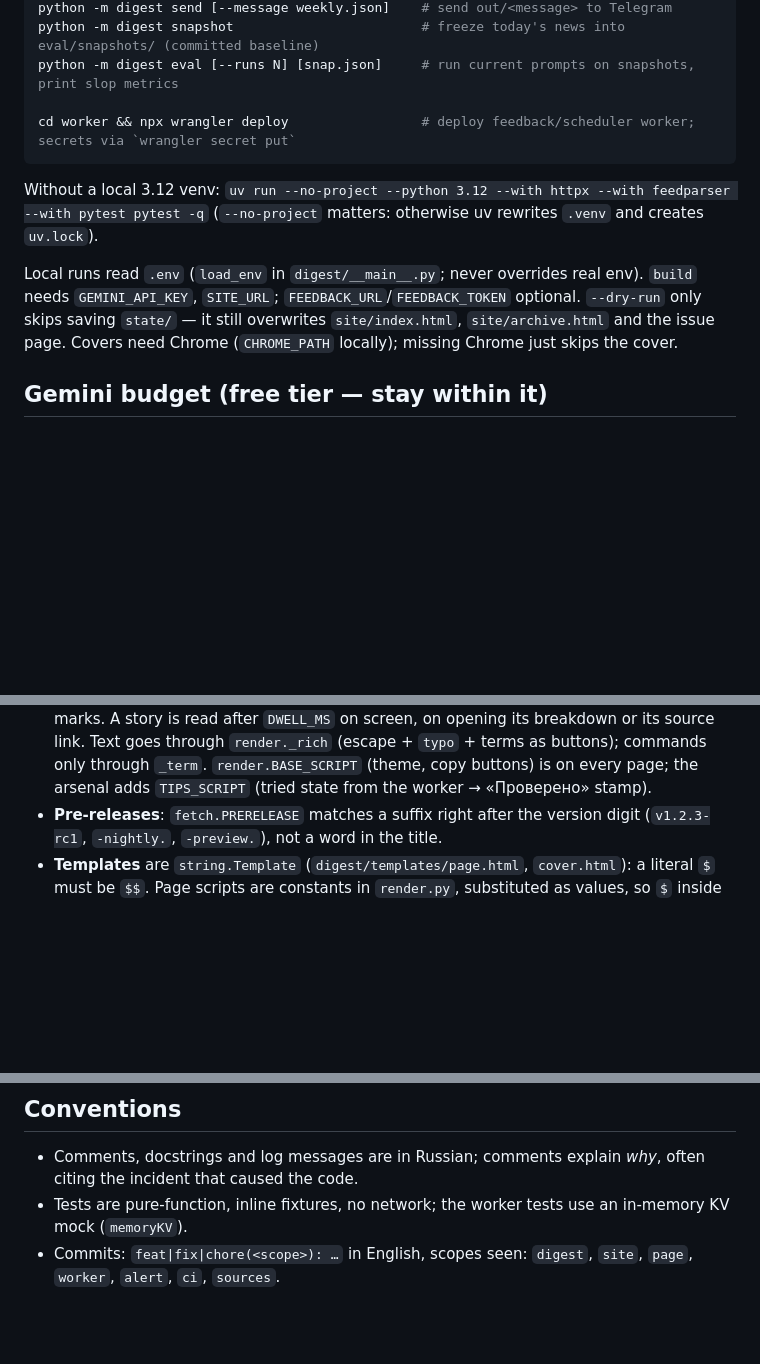
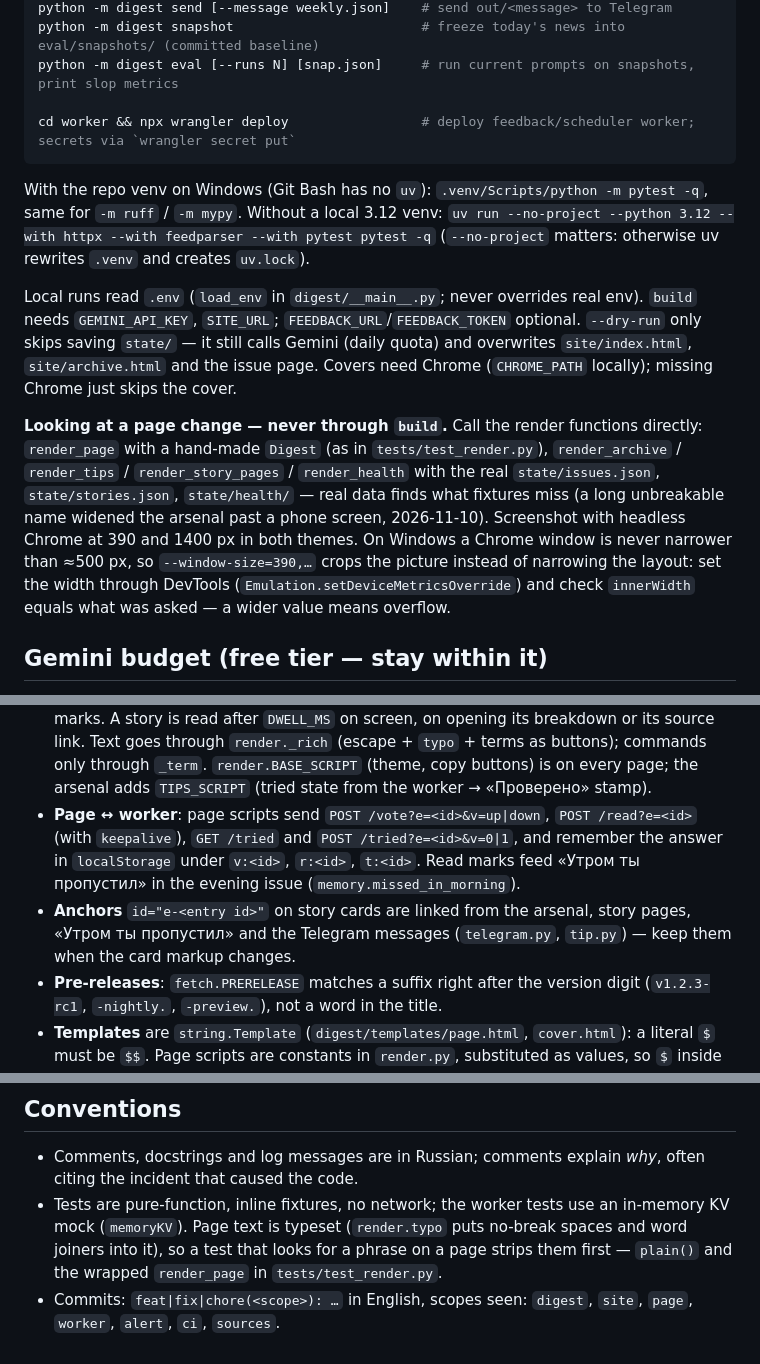
Before and after one commit to RiobVO/ai-digest, a Markdown page: CLAUDE.md, 3 parts joined by grey strips. Rendered like a GitHub page; blank space fills up the shorter version.

Commit message:
docs(rules): how to preview page changes, the page-worker contract and anchors
Records what the redesign work showed: --dry-run still spends the model
quota, pages are previewed by calling the render functions on real state,
a Chrome window on Windows does not narrow below about 500 px, and tests
that search page text strip the typesetting characters first.

````diff
--- a/CLAUDE.md
+++ b/CLAUDE.md
@@ -25,12 +25,22 @@ python -m digest eval [--runs N] [snap.json]     # run current prompts on snapsh
 cd worker && npx wrangler deploy                 # deploy feedback/scheduler worker; secrets via `wrangler secret put`
 ```
 
+With the repo venv on Windows (Git Bash has no `uv`): `.venv/Scripts/python -m pytest -q`, same for `-m ruff` / `-m mypy`.
 Without a local 3.12 venv: `uv run --no-project --python 3.12 --with httpx --with feedparser --with pytest pytest -q`
 (`--no-project` matters: otherwise uv rewrites `.venv` and creates `uv.lock`).
 
 Local runs read `.env` (`load_env` in `digest/__main__.py`; never overrides real env). `build` needs `GEMINI_API_KEY`, `SITE_URL`;
-`FEEDBACK_URL`/`FEEDBACK_TOKEN` optional. `--dry-run` only skips saving `state/` — it still overwrites `site/index.html`,
-`site/archive.html` and the issue page. Covers need Chrome (`CHROME_PATH` locally); missing Chrome just skips the cover.
+`FEEDBACK_URL`/`FEEDBACK_TOKEN` optional. `--dry-run` only skips saving `state/` — it still calls Gemini (daily quota)
+and overwrites `site/index.html`, `site/archive.html` and the issue page. Covers need Chrome (`CHROME_PATH` locally);
+missing Chrome just skips the cover.
+
+**Looking at a page change — never through `build`.** Call the render functions directly: `render_page` with a
+hand-made `Digest` (as in `tests/test_render.py`), `render_archive` / `render_tips` / `render_story_pages` /
+`render_health` with the real `state/issues.json`, `state/stories.json`, `state/health/` — real data finds what
+fixtures miss (a long unbreakable name widened the arsenal past a phone screen, 2026-11-10). Screenshot with headless
+Chrome at 390 and 1400 px in both themes. On Windows a Chrome window is never narrower than ≈500 px, so
+`--window-size=390,…` crops the picture instead of narrowing the layout: set the width through DevTools
+(`Emulation.setDeviceMetricsOverride`) and check `innerWidth` equals what was asked — a wider value means overflow.
 
 ## Gemini budget (free tier — stay within it)
 
@@ -147,6 +157,11 @@ Site pages besides issues (all built with the `page.html` shell via `render._she
   A story is read after `DWELL_MS` on screen, on opening its breakdown or its source link. Text goes through
   `render._rich` (escape + `typo` + terms as buttons); commands only through `_term`. `render.BASE_SCRIPT` (theme,
   copy buttons) is on every page; the arsenal adds `TIPS_SCRIPT` (tried state from the worker → «Проверено» stamp).
+- **Page ↔ worker**: page scripts send `POST /vote?e=<id>&v=up|down`, `POST /read?e=<id>` (with `keepalive`),
+  `GET /tried` and `POST /tried?e=<id>&v=0|1`, and remember the answer in `localStorage` under `v:<id>`, `r:<id>`,
+  `t:<id>`. Read marks feed «Утром ты пропустил» in the evening issue (`memory.missed_in_morning`).
+- **Anchors** `id="e-<entry id>"` on story cards are linked from the arsenal, story pages, «Утром ты пропустил» and
+  the Telegram messages (`telegram.py`, `tip.py`) — keep them when the card markup changes.
 - **Pre-releases**: `fetch.PRERELEASE` matches a suffix right after the version digit (`v1.2.3-rc1`, `-nightly.`,
   `-preview.`), not a word in the title.
 - **Templates** are `string.Template` (`digest/templates/page.html`, `cover.html`): a literal `$`
@@ -184,4 +199,6 @@ Site pages besides issues (all built with the `page.html` shell via `render._she
 
 - Comments, docstrings and log messages are in Russian; comments explain *why*, often citing the incident that caused the code.
 - Tests are pure-function, inline fixtures, no network; the worker tests use an in-memory KV mock (`memoryKV`).
+  Page text is typeset (`render.typo` puts no-break spaces and word joiners into it), so a test that looks for a
+  phrase on a page strips them first — `plain()` and the wrapped `render_page` in `tests/test_render.py`.
 - Commits: `feat|fix|chore(<scope>): …` in English, scopes seen: `digest`, `site`, `page`, `worker`, `alert`, `ci`, `sources`.
````
